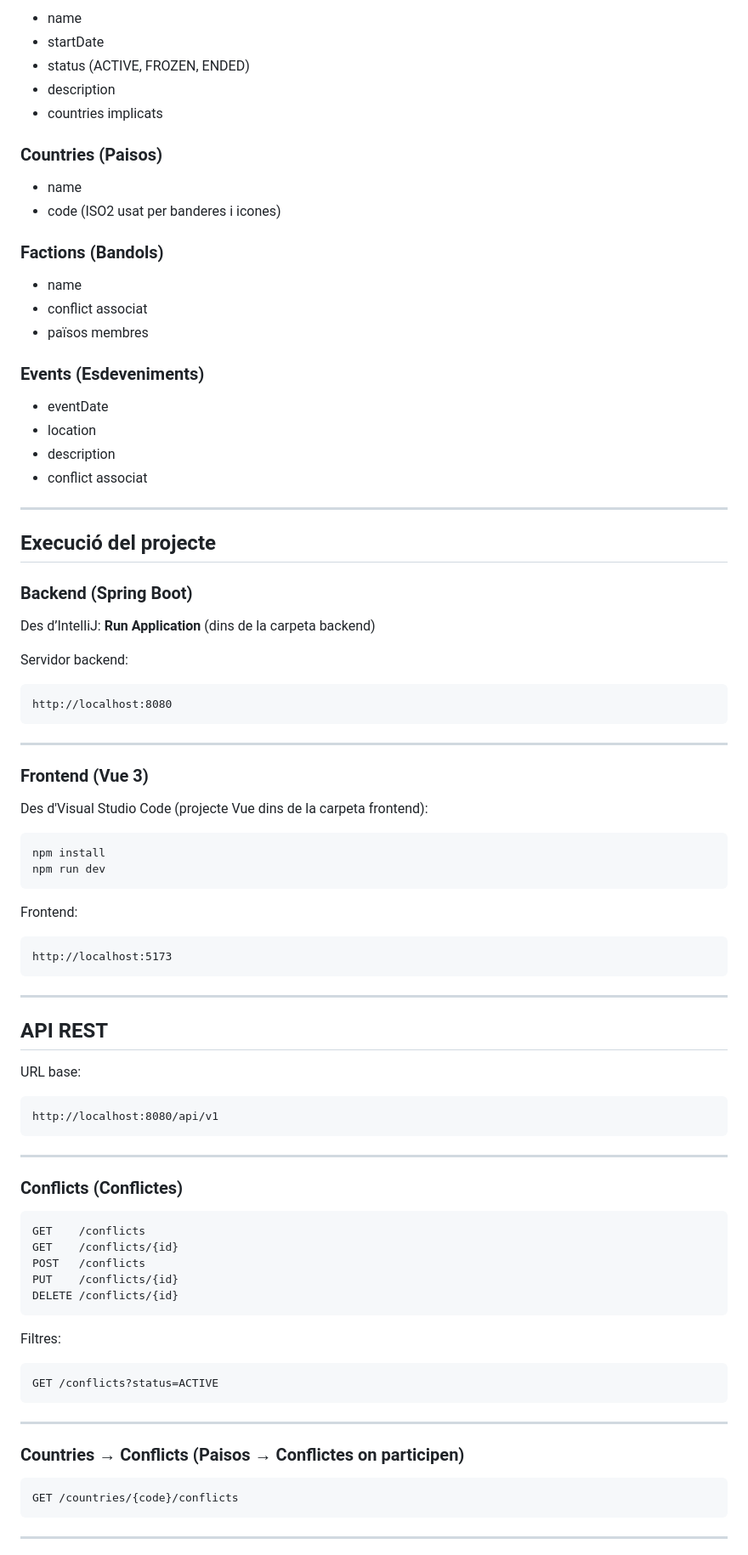
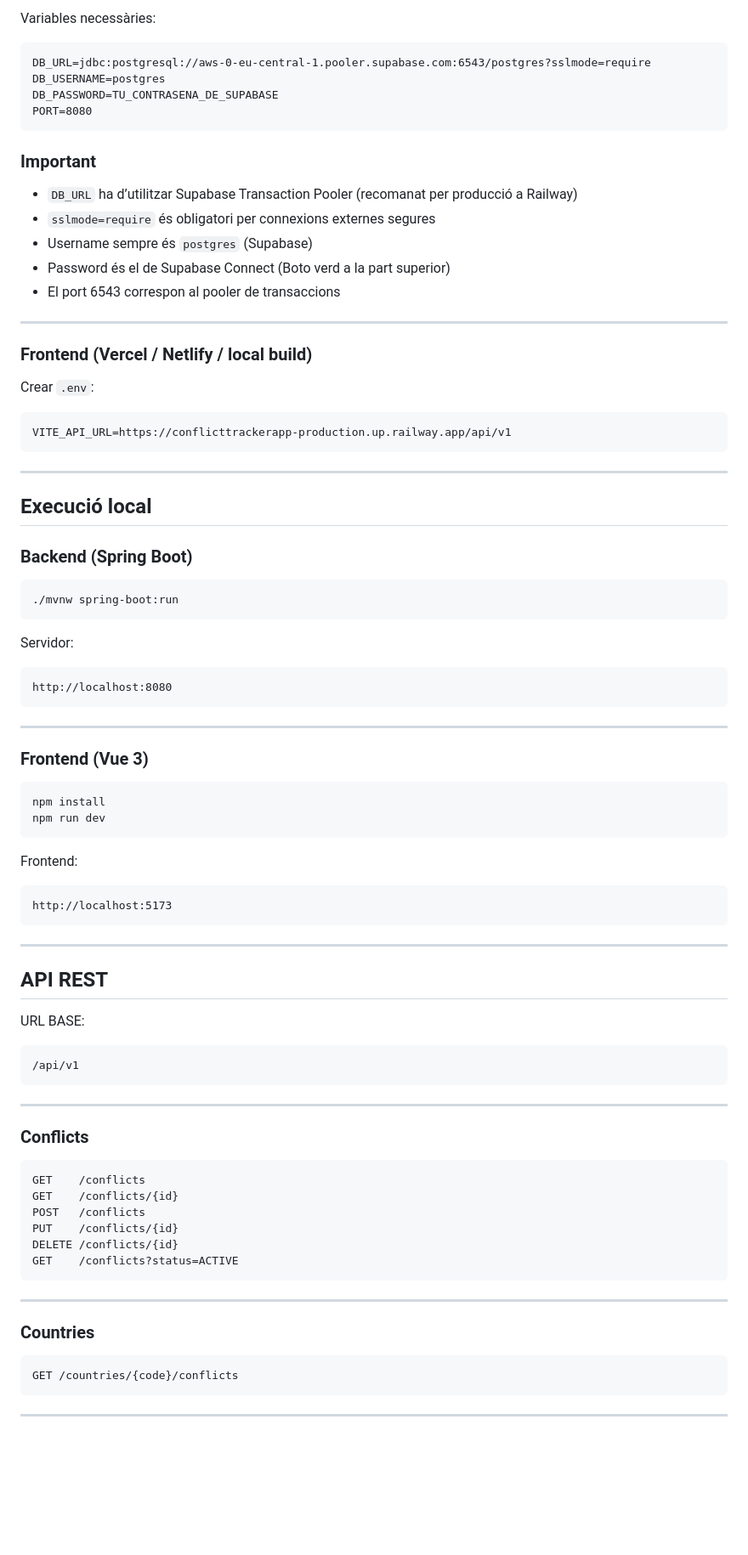
Before and after one commit to Dylan-alt-bot/ConflictTrackerApp, a Markdown page: Desenvolupament-d-una-API-REST-Conflict-Tracker--master/README.md, the part around one of its changes. Shown at 85% size. Drawn GitHub-style; blank space fills up the shorter version.

````diff
--- a/Desenvolupament-d-una-API-REST-Conflict-Tracker--master/README.md
+++ b/Desenvolupament-d-una-API-REST-Conflict-Tracker--master/README.md
@@ -32,37 +86,42 @@ El projecte utilitza:
 
-* name
-* startDate
-* status (ACTIVE, FROZEN, ENDED)
-* description
-* countries implicats
+Variables necessàries:
 
-### Countries (Paisos)
+```
+DB_URL=jdbc:postgresql://aws-0-eu-central-1.pooler.supabase.com:6543/postgres?sslmode=require
+DB_USERNAME=postgres
+DB_PASSWORD=TU_CONTRASENA_DE_SUPABASE
+PORT=8080
+```
 
-* name
-* code (ISO2 usat per banderes i icones)
+### Important
 
-### Factions (Bandols)
-
-* name
-* conflict associat
-* països membres
-
-### Events (Esdeveniments)
-
-* eventDate
-* location
-* description
-* conflict associat
+* `DB_URL` ha d’utilitzar Supabase Transaction Pooler (recomanat per producció a Railway)
+* `sslmode=require` és obligatori per connexions externes segures
+* Username sempre és `postgres` (Supabase)
+* Password és el de Supabase Connect (Boto verd a la part superior)
+* El port 6543 correspon al pooler de transaccions
 
 ---
 
-## Execució del projecte
+### Frontend (Vercel / Netlify / local build)
+
+Crear `.env`:
+
+```
+VITE_API_URL=https://conflicttrackerapp-production.up.railway.app/api/v1
+```
+
+---
+
+## Execució local
 
 ### Backend (Spring Boot)
 
-Des d’IntelliJ: **Run Application** (dins de la carpeta backend)
+```
+./mvnw spring-boot:run
+```
 
-Servidor backend:
+Servidor:
 
 ```
 http://localhost:8080
@@ -72,9 +131,7 @@ http://localhost:8080
 
 ### Frontend (Vue 3)
 
-Des d'Visual Studio Code (projecte Vue dins de la carpeta frontend):
-
-```bash
+```
 npm install
 npm run dev
 ```
@@ -89,33 +146,28 @@ http://localhost:5173
 
 ## API REST
 
-URL base:
+URL BASE:
 
 ```
-http://localhost:8080/api/v1
+/api/v1
 ```
 
 ---
 
-### Conflicts (Conflictes)
+### Conflicts
 
-```http
+```
 GET    /conflicts
 GET    /conflicts/{id}
 POST   /conflicts
 PUT    /conflicts/{id}
 DELETE /conflicts/{id}
-```
-
-Filtres:
-
-```
-GET /conflicts?status=ACTIVE
+GET    /conflicts?status=ACTIVE
 ```
 
 ---
 
-### Countries → Conflicts (Paisos → Conflictes on participen)
+### Countries
 
 ```
 GET /countries/{code}/conflicts
````
Also changed, not shown: other parts of Desenvolupament-d-una-API-REST-Conflict-Tracker--master/README.md (+172 -66 lines).
